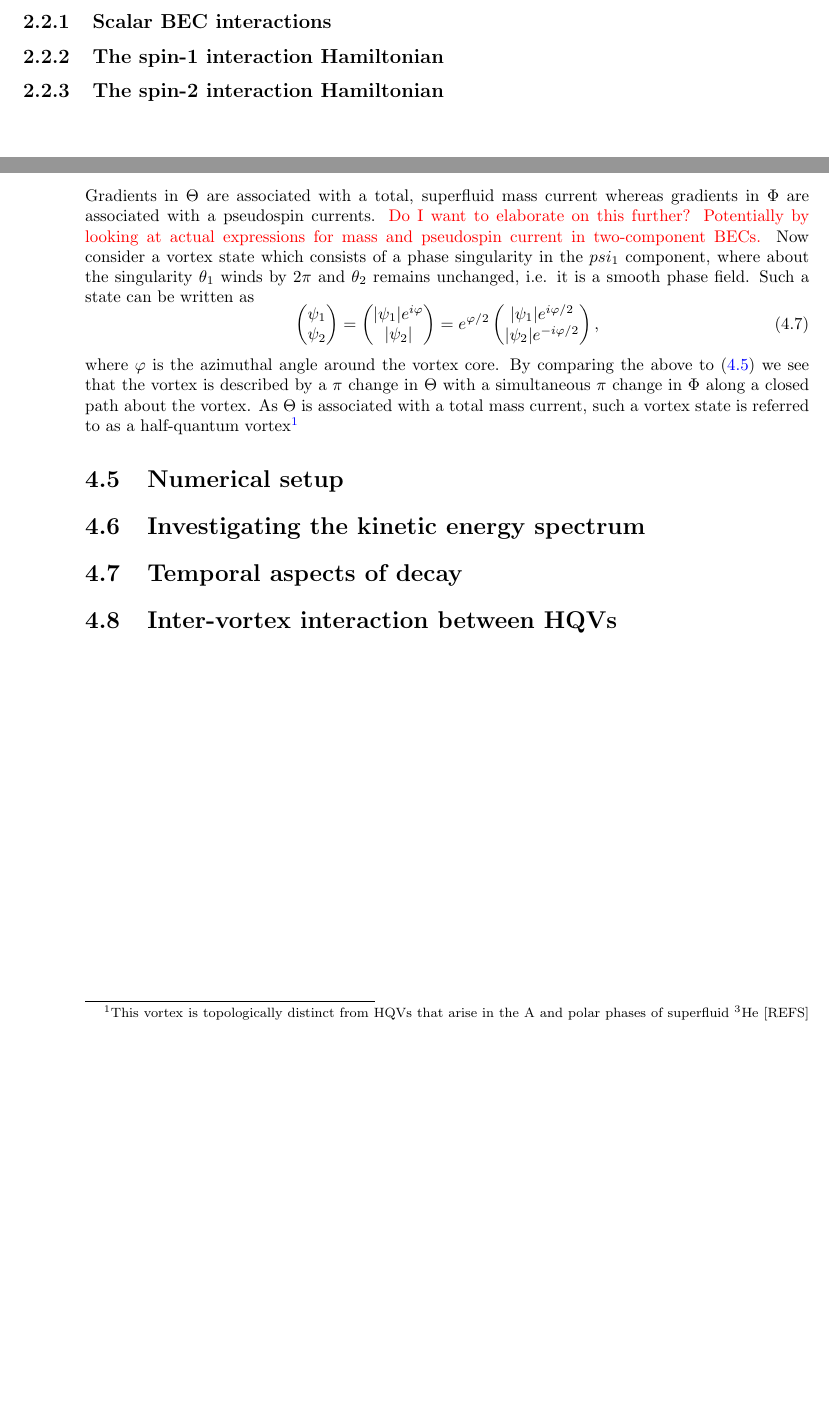
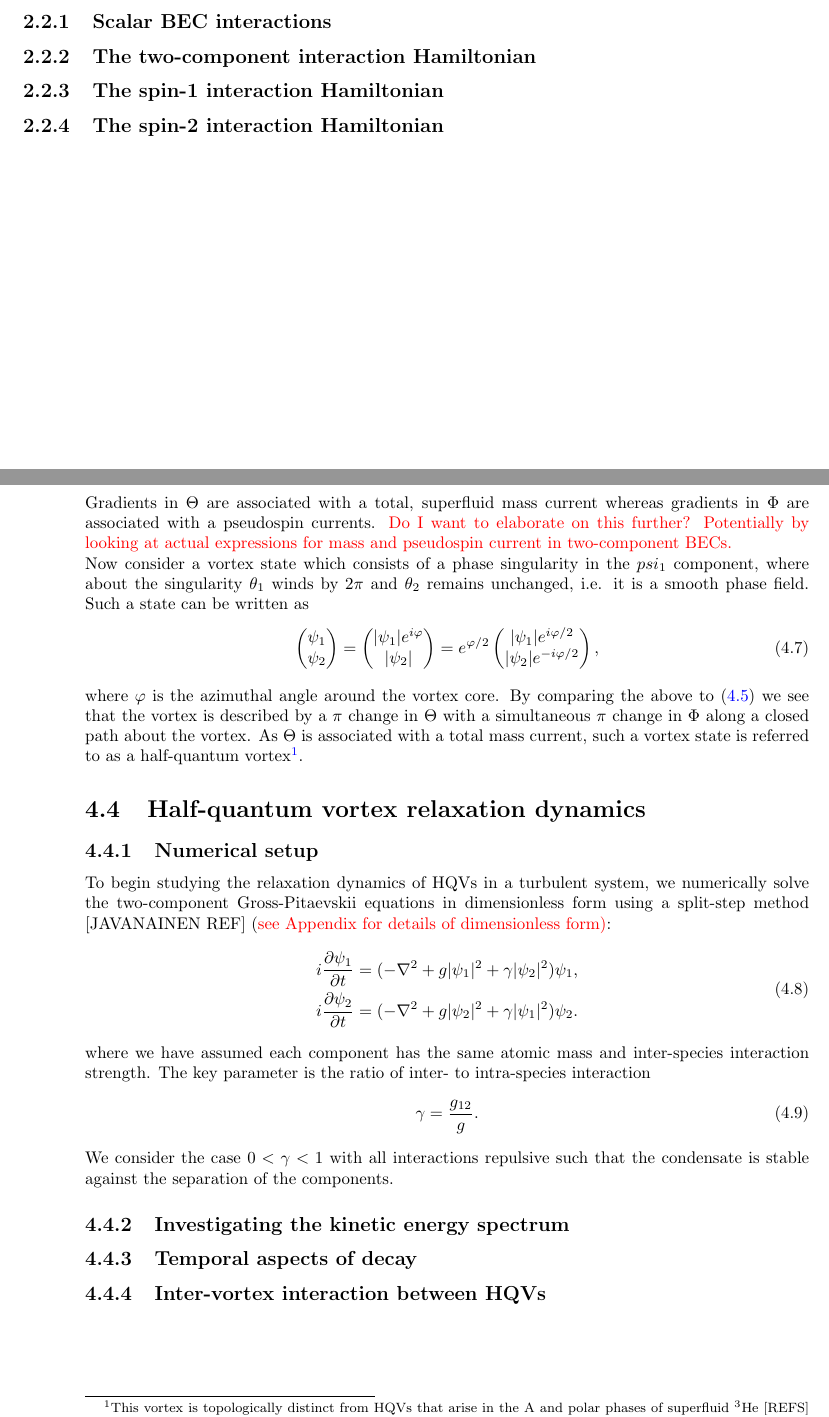
Before and after one commit to wheelerMT/thesis, a LaTeX thesis (thesis.tex, which reads tex/document/ch-elementsBEC/elementsBEC.tex, tex/document/ch-twoCompDynamics/twoCompDynamics.tex): two parts of pages 7 and 12 of 16 before the commit and two parts of pages 7 and 12 of 17 after it, joined at a grey line, cut so that both start at the same text, the shorter picture padded with empty space. Compiled offline with pdfLaTeX.

Commit message:
Added new sections and text

```diff
--- a/tex/document/ch-elementsBEC/elementsBEC.tex
+++ b/tex/document/ch-elementsBEC/elementsBEC.tex
@@ -10,6 +10,8 @@ dynamics of ultracold atomic gases.
 
 \subsection{Scalar BEC interactions}
 
+\subsection{The two-component interaction Hamiltonian}
+
 \subsection{The spin-1 interaction Hamiltonian}
 
 \subsection{The spin-2 interaction Hamiltonian}
--- a/tex/document/ch-twoCompDynamics/twoCompDynamics.tex
+++ b/tex/document/ch-twoCompDynamics/twoCompDynamics.tex
@@ -120,7 +118,7 @@ where $\theta_j=\mathrm{Arg}(\psi_j)$ for $j=1,2$ and
 Gradients in $\Theta$ are associated with a total, superfluid mass current
 whereas gradients in $\Phi$ are associated with a pseudospin currents.
 \textcolor{red}{Do I want to elaborate on this further? Potentially by looking
-at actual expressions for mass and pseudospin current in two-component BECs.}
+at actual expressions for mass and pseudospin current in two-component BECs.} \\
 Now consider a vortex state which consists of a phase singularity in the $psi_1$
 component, where about the singularity $\theta_1$ winds by $2\pi$ and $\theta_2$
 remains unchanged, i.e. it is a smooth phase field.
@@ -137,16 +135,35 @@ change in $\Phi$ along a closed path about the vortex.
 As $\Theta$ is associated with a total mass current, such a vortex state is
 referred to as a half-quantum vortex\footnote{This vortex is topologically
 distinct from HQVs that arise in the A and polar phases of superfluid $^3$He
-[REFS] and the polar phase of spin-1 BECs [REFS].}
+[REFS] and the polar phase of spin-1 BECs [REFS].}.
 \par
 
+\section{Half-quantum vortex relaxation dynamics}
+\subsection{Numerical setup}
+To begin studying the relaxation dynamics of HQVs in a turbulent system, we
+numerically solve the two-component Gross-Pitaevskii equations in dimensionless
+form using a split-step method [JAVANAINEN REF]
+(\textcolor{red}{see Appendix for details of dimensionless form)}:
+\begin{equation}
+    \begin{aligned}
+        i\frac{\partial \psi_1}{\partial t} &= (-\nabla^2 + g|\psi_1|^2
+        + \gamma|\psi_2|^2)\psi_1, \\
+        i\frac{\partial \psi_2}{\partial t} &= (-\nabla^2 + g|\psi_2|^2
+        + \gamma|\psi_1|^2)\psi_2.
+    \end{aligned}
+\end{equation}
+where we have assumed each component has the same atomic mass and inter-species
+interaction strength.
+The key parameter is the ratio of inter- to intra-species interaction
+\begin{equation}
+    \gamma = \frac{g_{12}}{g}.
+\end{equation}
+We consider the case $0 < \gamma < 1$ with all interactions repulsive such that
+the condensate is stable against the separation of the components.
 
 
+\subsection{Investigating the kinetic energy spectrum}
 
-\section{Numerical setup}
+\subsection{Temporal aspects of decay}
 
-\section{Investigating the kinetic energy spectrum}
-
-\section{Temporal aspects of decay}
-
-\section{Inter-vortex interaction between HQVs}
+\subsection{Inter-vortex interaction between HQVs}
```
Also changed, not shown: tex/document/ch-groundStateSymmetries/groundStateSymmetries.tex (+4 -0 lines), tex/document/ch-spin1/spin1.tex (+0 -2 lines), tex/document/ch-spin2/spin2.tex (+10 -1 lines), thesis.tex (+1 -0 lines), tex/document/ch-twoCompDynamics/twoCompDynamics.tex (2 more changed lines).
